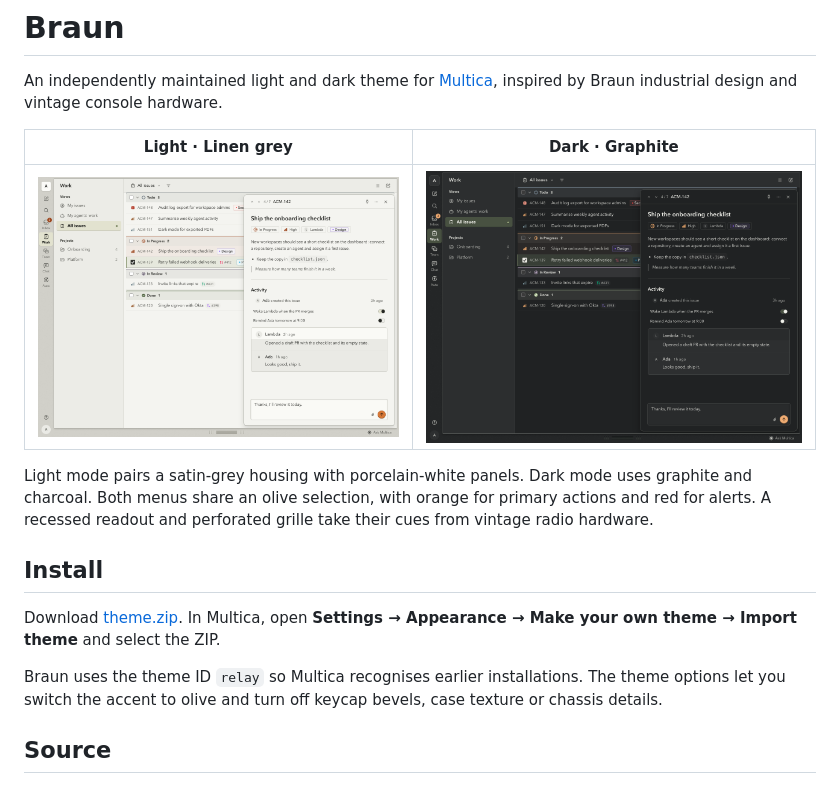
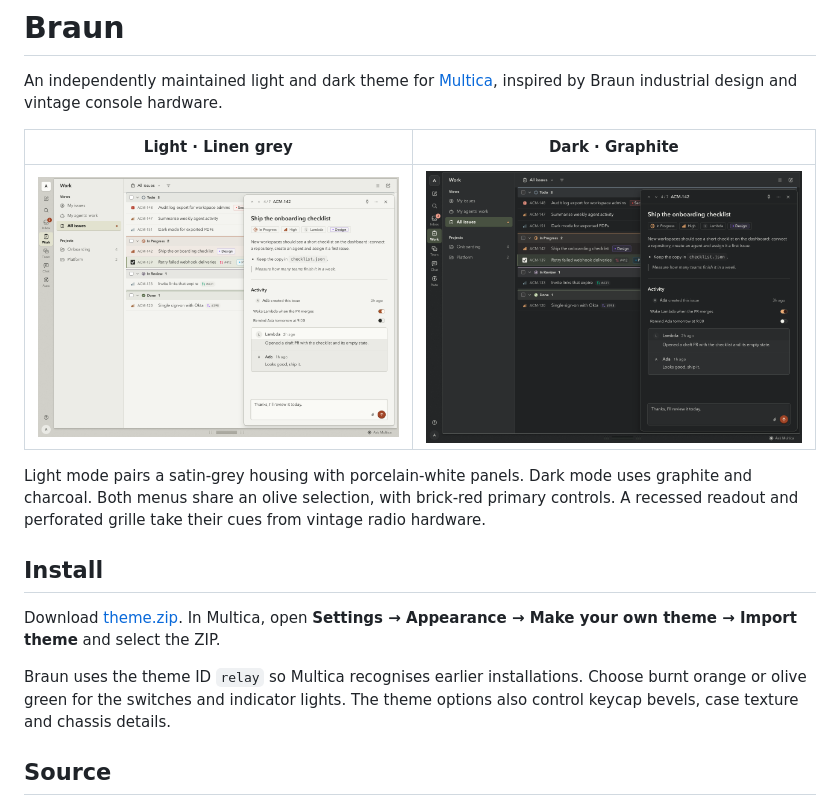
Before and after one commit to gooyoung/multica-theme-braun, a Markdown page: README.md, the part around the change. GitHub-like rendering; pictures changed too: screenshots/dark.png, screenshots/light.png.

Commit message:
style: restore Braun brick-red controls

```diff
--- a/README.md
+++ b/README.md
@@ -6,13 +6,13 @@ An independently maintained light and dark theme for [Multica](https://multica.a
 | --- | --- |
 | ![Braun light mode](screenshots/light.png) | ![Braun dark mode](screenshots/dark.png) |
 
-Light mode pairs a satin-grey housing with porcelain-white panels. Dark mode uses graphite and charcoal. Both menus share an olive selection, with orange for primary actions and red for alerts. A recessed readout and perforated grille take their cues from vintage radio hardware.
+Light mode pairs a satin-grey housing with porcelain-white panels. Dark mode uses graphite and charcoal. Both menus share an olive selection, with brick-red primary controls. A recessed readout and perforated grille take their cues from vintage radio hardware.
 
 ## Install
 
 Download [theme.zip](https://github.com/gooyoung/Braun/releases/latest/download/theme.zip). In Multica, open **Settings → Appearance → Make your own theme → Import theme** and select the ZIP.
 
-Braun uses the theme ID `relay` so Multica recognises earlier installations. The theme options let you switch the accent to olive and turn off keycap bevels, case texture or chassis details.
+Braun uses the theme ID `relay` so Multica recognises earlier installations. Choose burnt orange or olive green for the switches and indicator lights. The theme options also control keycap bevels, case texture and chassis details.
 
 ## Source
 
```
Also changed, not shown: 2 other files.
